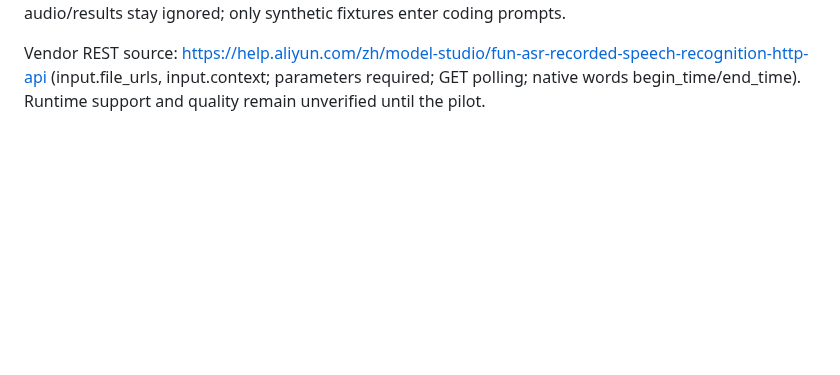
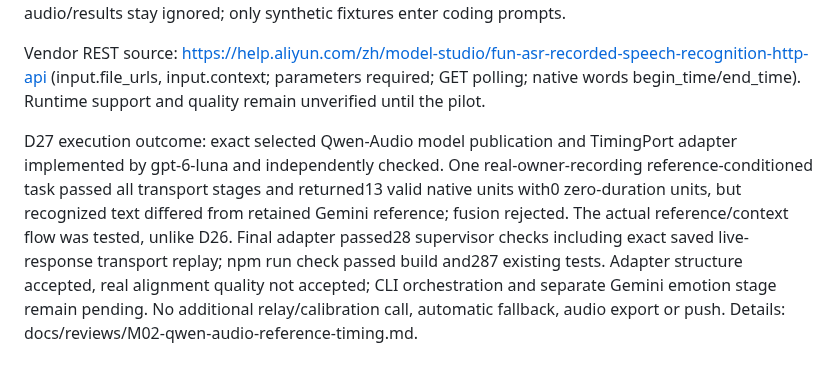
Before and after one commit to pellx/mutsumi, a Markdown page: docs/decisions.md, the part around the change. Rendered like a GitHub page; blank space fills up the shorter version.

Commit message:
docs: record selected Qwen Audio timing pilot outcome

```diff
--- a/docs/decisions.md
+++ b/docs/decisions.md
@@ -76,3 +76,5 @@ Owner explicitly selected qwen-audio-3.1-asr-flash-filetrans after clarifying th
 First extend model-bound temporary publication for this exact selected model, then perform one bounded owner-recording pilot with retained Gemini output, context within the documented 400-character limit, one submission and bounded polling/result reads. Reuse private saved Gemini output to avoid another relay call. Inspect native word timestamps and text agreement before deciding production mapping. Reference overflow must fail before submission, never silently truncate. Application changes are implemented by ChatGPT-authenticated gpt-6-luna Codex CLI and independently reviewed. Private audio/results stay ignored; only synthetic fixtures enter coding prompts.
 
 Vendor REST source: https://help.aliyun.com/zh/model-studio/fun-asr-recorded-speech-recognition-http-api (input.file_urls, input.context; parameters required; GET polling; native words begin_time/end_time). Runtime support and quality remain unverified until the pilot.
+
+D27 execution outcome: exact selected Qwen-Audio model publication and TimingPort adapter implemented by gpt-6-luna and independently checked. One real-owner-recording reference-conditioned task passed all transport stages and returned13 valid native units with0 zero-duration units, but recognized text differed from retained Gemini reference; fusion rejected. The actual reference/context flow was tested, unlike D26. Final adapter passed28 supervisor checks including exact saved live-response transport replay; npm run check passed build and287 existing tests. Adapter structure accepted, real alignment quality not accepted; CLI orchestration and separate Gemini emotion stage remain pending. No additional relay/calibration call, automatic fallback, audio export or push. Details: docs/reviews/M02-qwen-audio-reference-timing.md.
```
